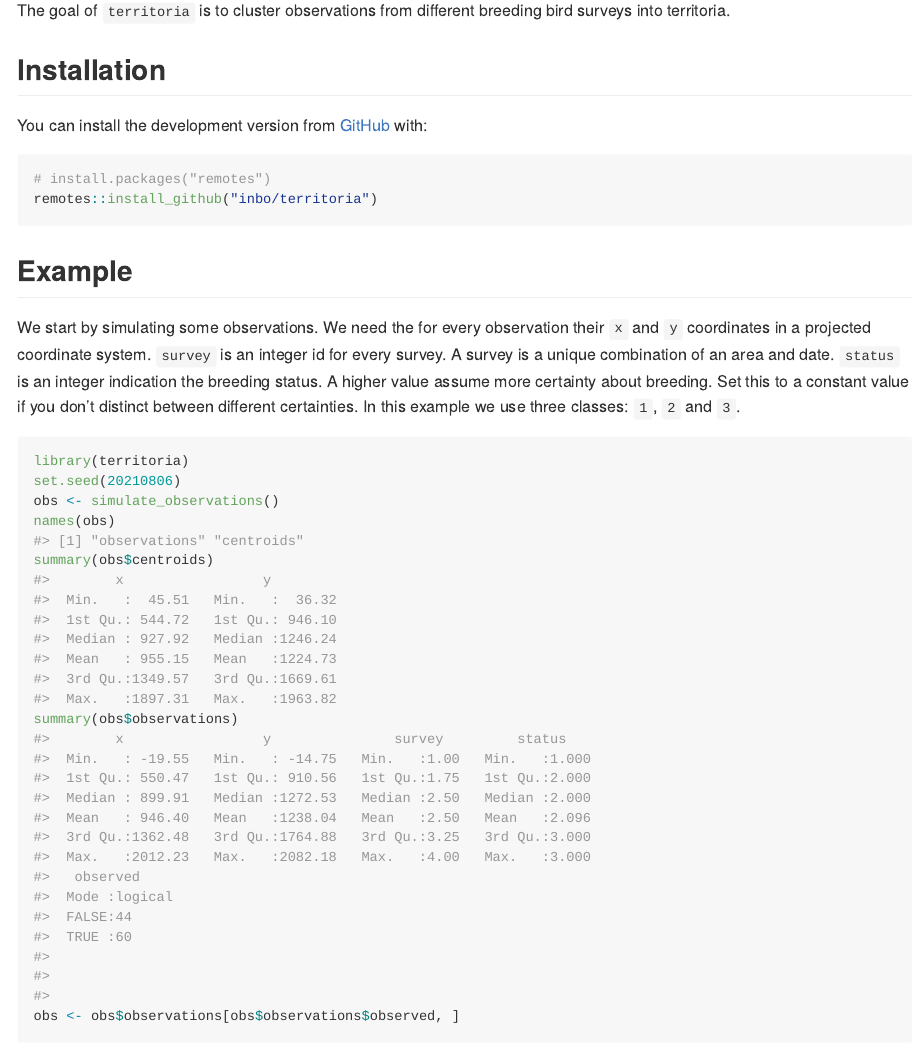
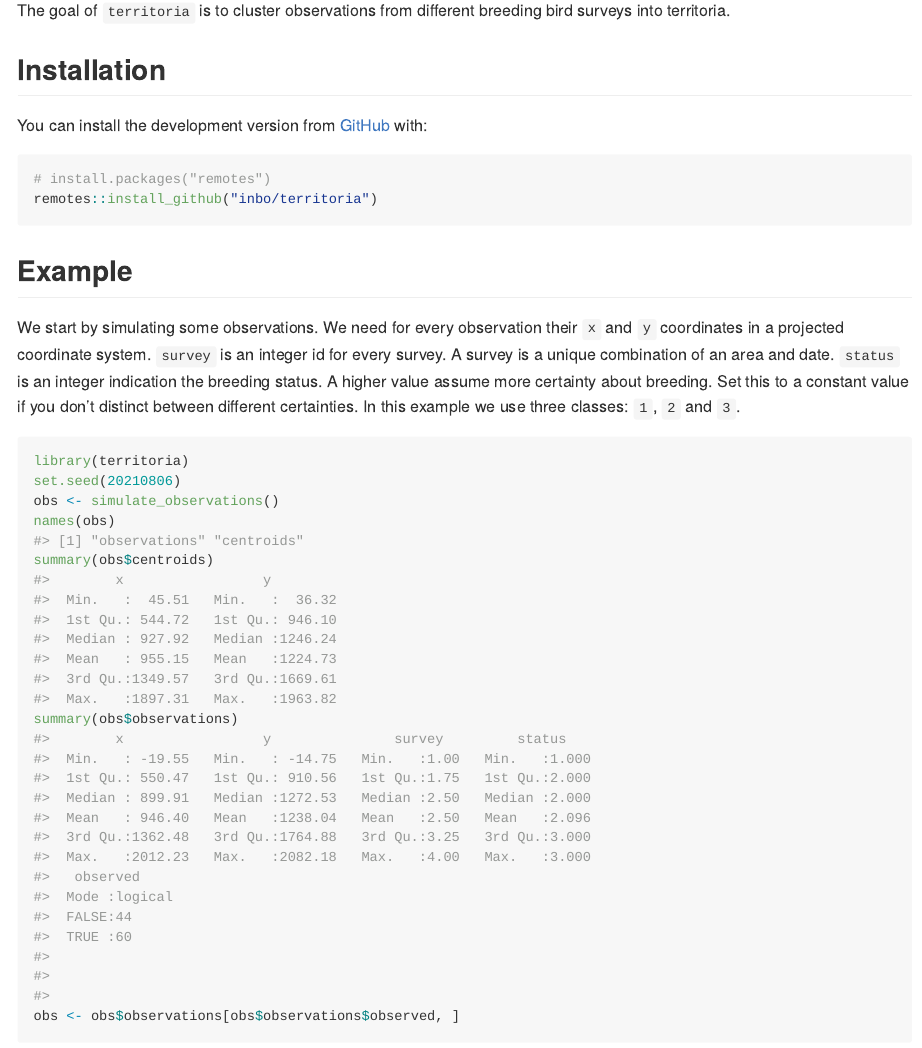
Before and after one commit to inbo/territoria, an R Markdown document (README.Rmd): the page in a window 1100 px wide, from 110 px down. The pictures show the output file README.md that the author committed with the source, drawn offline in the style of GitHub; badge pictures from the web are left out.

Commit message:
Apply suggestions from code review
Co-authored-by: raisa_carmen <56317093+RCinbo@users.noreply.github.com>

```diff
--- a/README.Rmd
+++ b/README.Rmd
@@ -39,7 +39,7 @@ remotes::install_github("inbo/territoria")
 ## Example
 
 We start by simulating some observations.
-We need the for every observation their `x` and `y` coordinates in a projected coordinate system.
+We need for  every observation their `x` and `y` coordinates in a projected coordinate system.
 `survey` is an integer id for every survey.
 A survey is a unique combination of an area and date.
 `status` is an integer indication the breeding status.
```
Also changed, not shown: README.md.
